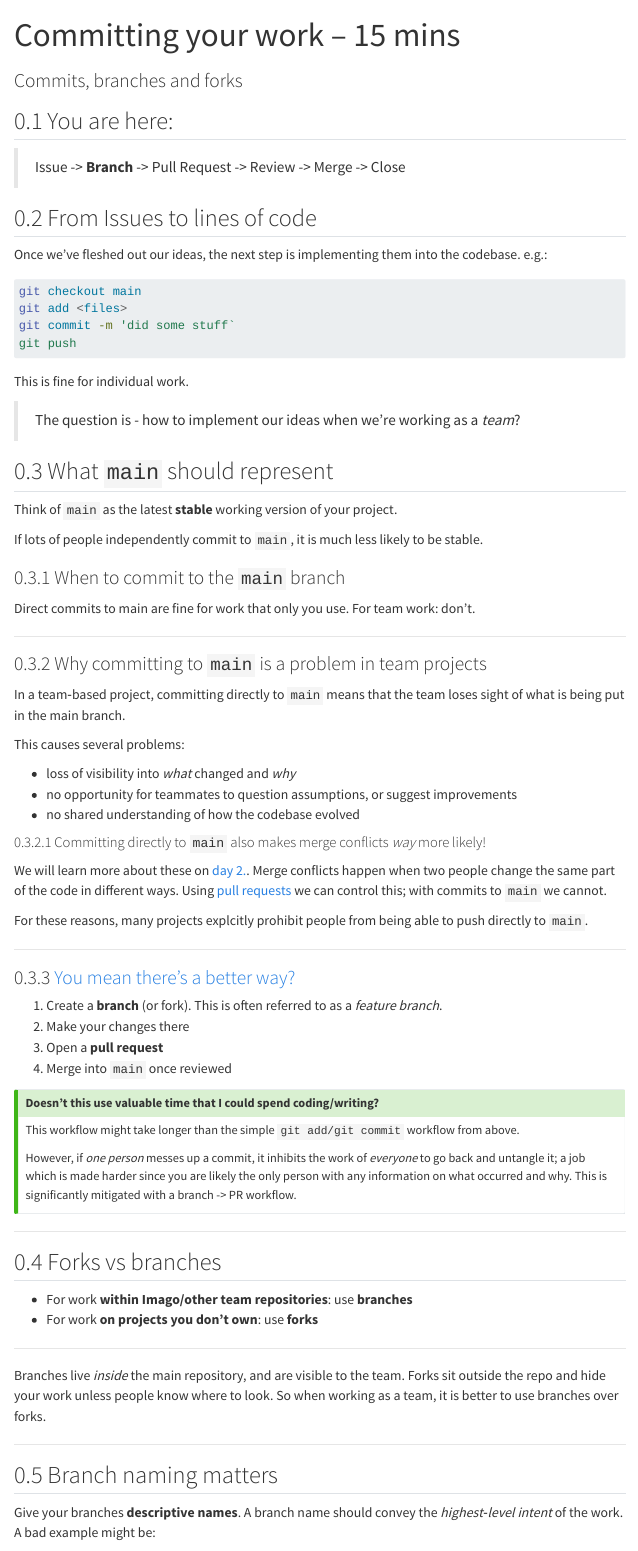
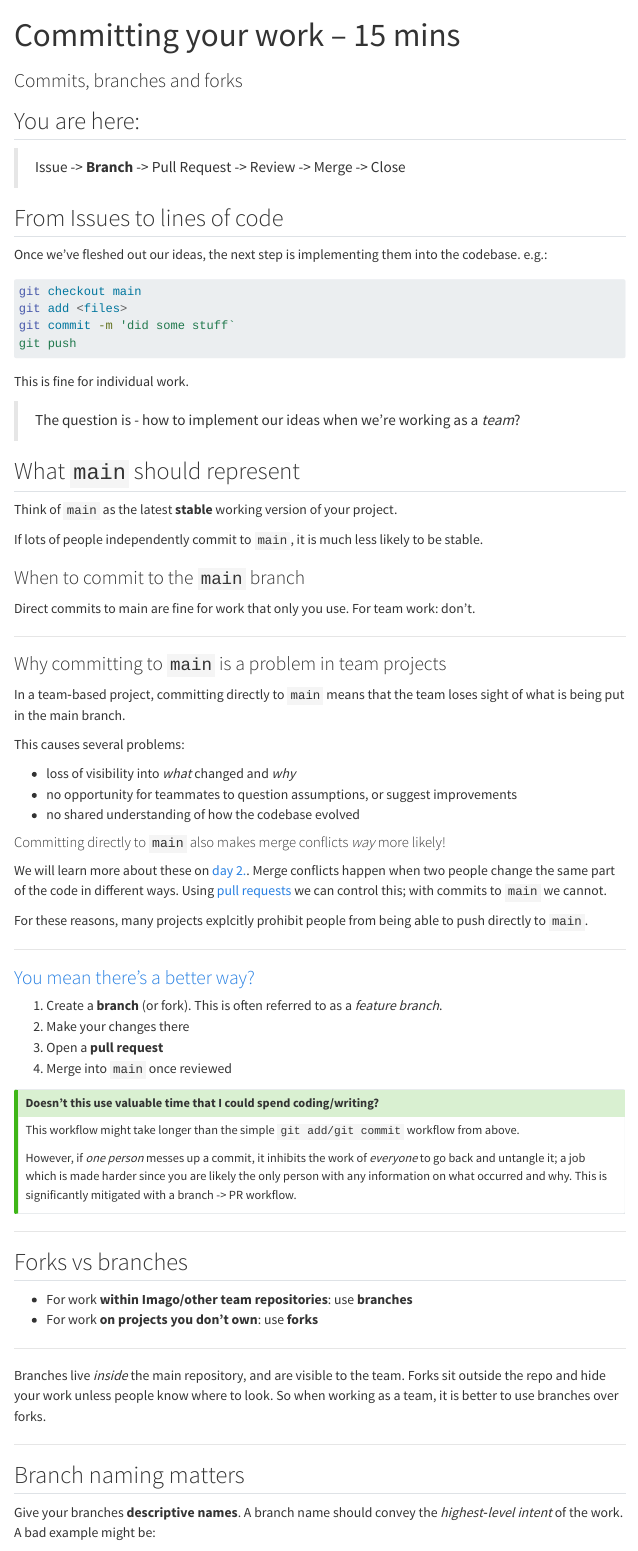
Before and after one commit to Imago-SDRUK/github_training, a Quarto document (day1/day1_committing_changes.qmd): the page in a window 1100 px wide, from its top. Rendered offline with R 4.5, knitr and Pandoc in place of Quarto, with nearby package versions; menus at the side of the page are left out.

Commit message:
chore: updated formatting to remove section numbers

```diff
--- a/_quarto.yml
+++ b/_quarto.yml
@@ -42,5 +42,5 @@ format:
   html:
     theme: cosmo
     toc: true
-    toc-location: left   # 👈 move “On this page” to the left pane (below chapters)
+    toc-location: left
     toc-depth: 2
--- a/day1/day1_committing_changes.qmd
+++ b/day1/day1_committing_changes.qmd
@@ -1,6 +1,7 @@
 ---
 title: "Committing your work – 15 mins"
 subtitle: "Commits, branches and forks"
+number-sections: false
 ---
 
 ## You are here:
--- a/day1/day1_pull_requests.qmd
+++ b/day1/day1_pull_requests.qmd
@@ -1,6 +1,7 @@
 ---
 title: "Pull Requests - 15 minutes"
 subtitle: "Turning work into shared, reviewable progress"
+number-sections: false
 ---
 
 
```
Also changed, not shown: day1/day1_core_ideas.qmd (+1 -0 lines), day1/day1_index.qmd (+1 -0 lines), day1/day1_issues.qmd (+1 -0 lines), day1/day1_wrapup.qmd (+1 -0 lines).
